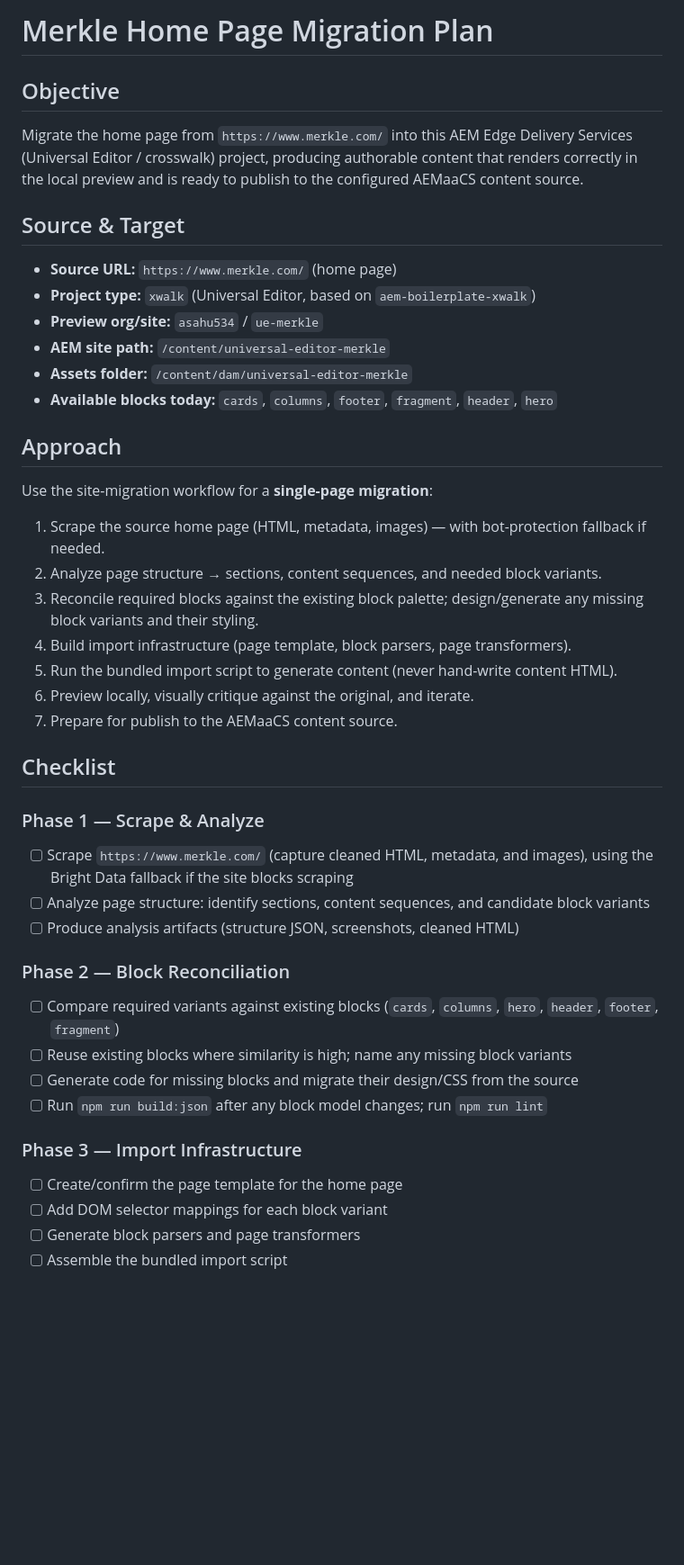
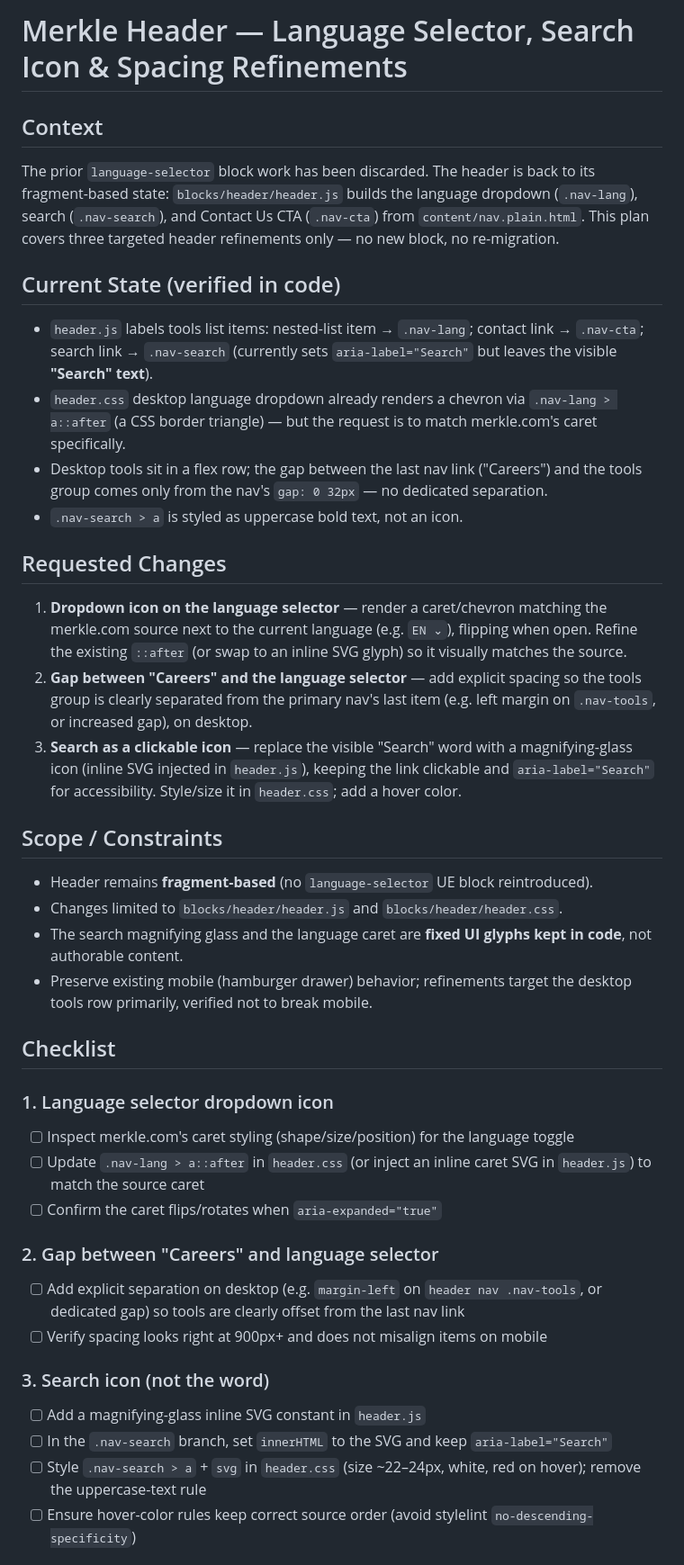
Before and after one commit to asahu534/ue-merkle, a Markdown page: .migration/plans/merkle-home-page-migration.md, the part around one of its changes. Shown at 90% size. GitHub-like rendering; blank space fills up the shorter version.

Commit message:
Update 1 file
Automated migration updates generated by Experience Modernization Agent.

Changed files (1):
- .migration/plans/merkle-home-page-migration.md

```diff
--- a/.migration/plans/merkle-home-page-migration.md
+++ b/.migration/plans/merkle-home-page-migration.md
@@ -1,42 +1,39 @@
-# Merkle Home Page Migration Plan
+# Merkle Header — Language Selector, Search Icon & Spacing Refinements
 
-## Objective
-Migrate the home page from `https://www.merkle.com/` into this AEM Edge Delivery Services (Universal Editor / crosswalk) project, producing authorable content that renders correctly in the local preview and is ready to publish to the configured AEMaaCS content source.
+## Context
+The prior `language-selector` block work has been discarded. The header is back to its fragment-based state: `blocks/header/header.js` builds the language dropdown (`.nav-lang`), search (`.nav-search`), and Contact Us CTA (`.nav-cta`) from `content/nav.plain.html`. This plan covers three targeted header refinements only — no new block, no re-migration.
 
-## Source & Target
-- **Source URL:** `https://www.merkle.com/` (home page)
-- **Project type:** `xwalk` (Universal Editor, based on `aem-boilerplate-xwalk`)
-- **Preview org/site:** `asahu534` / `ue-merkle`
-- **AEM site path:** `/content/universal-editor-merkle`
-- **Assets folder:** `/content/dam/universal-editor-merkle`
-- **Available blocks today:** `cards`, `columns`, `footer`, `fragment`, `header`, `hero`
+## Current State (verified in code)
+- `header.js` labels tools list items: nested-list item → `.nav-lang`; contact link → `.nav-cta`; search link → `.nav-search` (currently sets `aria-label="Search"` but leaves the visible **"Search" text**).
+- `header.css` desktop language dropdown already renders a chevron via `.nav-lang > a::after` (a CSS border triangle) — but the request is to match merkle.com's caret specifically.
+- Desktop tools sit in a flex row; the gap between the last nav link ("Careers") and the tools group comes only from the nav's `gap: 0 32px` — no dedicated separation.
+- `.nav-search > a` is styled as uppercase bold text, not an icon.
 
-## Approach
-Use the site-migration workflow for a **single-page migration**:
-1. Scrape the source home page (HTML, metadata, images) — with bot-protection fallback if needed.
-2. Analyze page structure → sections, content sequences, and needed block variants.
-3. Reconcile required blocks against the existing block palette; design/generate any missing block variants and their styling.
-4. Build import infrastructure (page template, block parsers, page transformers).
-5. Run the bundled import script to generate content (never hand-write content HTML).
-6. Preview locally, visually critique against the original, and iterate.
-7. Prepare for publish to the AEMaaCS content source.
+## Requested Changes
+1. **Dropdown icon on the language selector** — render a caret/chevron matching the merkle.com source next to the current language (e.g. `EN ⌄`), flipping when open. Refine the existing `::after` (or swap to an inline SVG glyph) so it visually matches the source.
+2. **Gap between "Careers" and the language selector** — add explicit spacing so the tools group is clearly separated from the primary nav's last item (e.g. left margin on `.nav-tools`, or increased gap), on desktop.
+3. **Search as a clickable icon** — replace the visible "Search" word with a magnifying-glass icon (inline SVG injected in `header.js`), keeping the link clickable and `aria-label="Search"` for accessibility. Style/size it in `header.css`; add a hover color.
+
+## Scope / Constraints
+- Header remains **fragment-based** (no `language-selector` UE block reintroduced).
+- Changes limited to `blocks/header/header.js` and `blocks/header/header.css`.
+- The search magnifying glass and the language caret are **fixed UI glyphs kept in code**, not authorable content.
+- Preserve existing mobile (hamburger drawer) behavior; refinements target the desktop tools row primarily, verified not to break mobile.
 
 ## Checklist
 
-### Phase 1 — Scrape & Analyze
-- [ ] Scrape `https://www.merkle.com/` (capture cleaned HTML, metadata, and images), using the Bright Data fallback if the site blocks scraping
-- [ ] Analyze page structure: identify sections, content sequences, and candidate block variants
-- [ ] Produce analysis artifacts (structure JSON, screenshots, cleaned HTML)
+### 1. Language selector dropdown icon
+- [ ] Inspect merkle.com's caret styling (shape/size/position) for the language toggle
+- [ ] Update `.nav-lang > a::after` in `header.css` (or inject an inline caret SVG in `header.js`) to match the source caret
+- [ ] Confirm the caret flips/rotates when `aria-expanded="true"`
 
-### Phase 2 — Block Reconciliation
-- [ ] Compare required variants against existing blocks (`cards`, `columns`, `hero`, `header`, `footer`, `fragment`)
-- [ ] Reuse existing blocks where similarity is high; name any missing block variants
-- [ ] Generate code for missing blocks and migrate their design/CSS from the source
-- [ ] Run `npm run build:json` after any block model changes; run `npm run lint`
+### 2. Gap between "Careers" and language selector
+- [ ] Add explicit separation on desktop (e.g. `margin-left` on `header nav .nav-tools`, or dedicated gap) so tools are clearly offset from the last nav link
+- [ ] Verify spacing looks right at 900px+ and does not misalign items on mobile
 
-### Phase 3 — Import Infrastructure
-- [ ] Create/confirm the page template for the home page
-- [ ] Add DOM selector mappings for each block variant
-- [ ] Generate block parsers and page transformers
-- [ ] Assemble the bundled import script
+### 3. Search icon (not the word)
+- [ ] Add a magnifying-glass inline SVG constant in `header.js`
+- [ ] In the `.nav-search` branch, set `innerHTML` to the SVG and keep `aria-label="Search"`
+- [ ] Style `.nav-search > a` + `svg` in `header.css` (size ~22–24px, white, red on hover); remove the uppercase-text rule
+- [ ] Ensure hover-color rules keep correct source order (avoid stylelint `no-descending-specificity`)
 
```
Also changed, not shown: other parts of .migration/plans/merkle-home-page-migration.md (+8 -91 lines).
